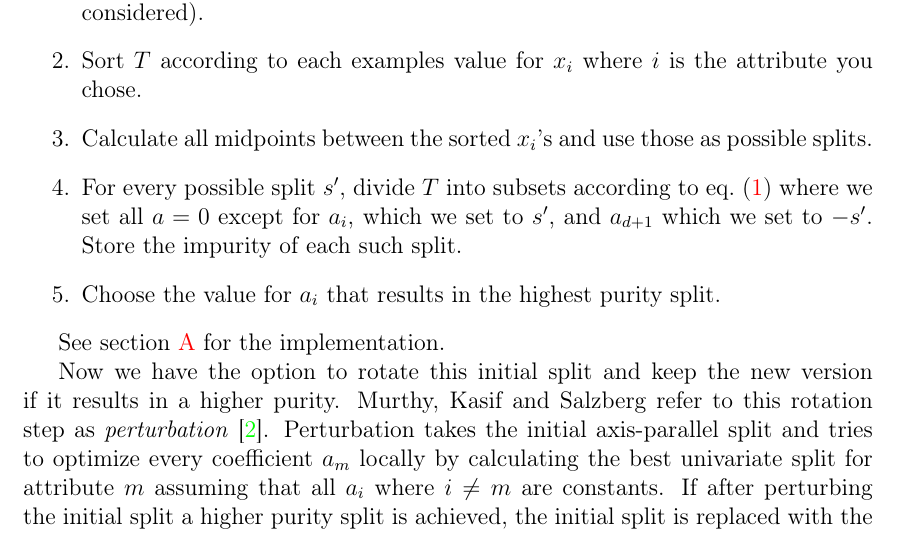
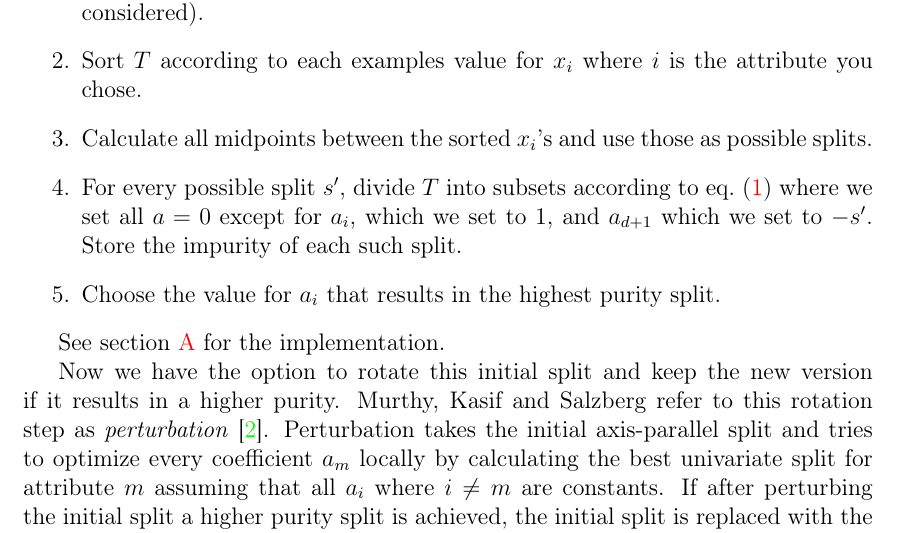
Before and after one commit to KDercksen/pyblique, a LaTeX paper (Report/report.tex): part of page 3 of 11, cut so that both start at the same text. Compiled offline with pdfLaTeX.

Commit message:
Fix mistake

```diff
--- a/Report/report.tex
+++ b/Report/report.tex
@@ -74,7 +74,7 @@
 \item Take a dataset $T$ and choose an attribute $i$ to split on (all attributes are considered).
 \item Sort $T$ according to each examples value for $x_i$ where $i$ is the attribute you chose.
 \item Calculate all midpoints between the sorted $x_i$'s and use those as possible splits.
-\item For every possible split $s'$, divide $T$ into subsets according to \cref{eq:obliquetest} where we set all $a = 0$ except for $a_i$, which we set to $s'$, and $a_{d+1}$ which we set to $-s'$. Store the impurity of each such split.
+\item For every possible split $s'$, divide $T$ into subsets according to \cref{eq:obliquetest} where we set all $a = 0$ except for $a_i$, which we set to $1$, and $a_{d+1}$ which we set to $-s'$. Store the impurity of each such split.
 \item Choose the value for $a_i$ that results in the highest purity split.
 \end{enumerate}
 
```
Also changed, not shown: Report/makefile.
